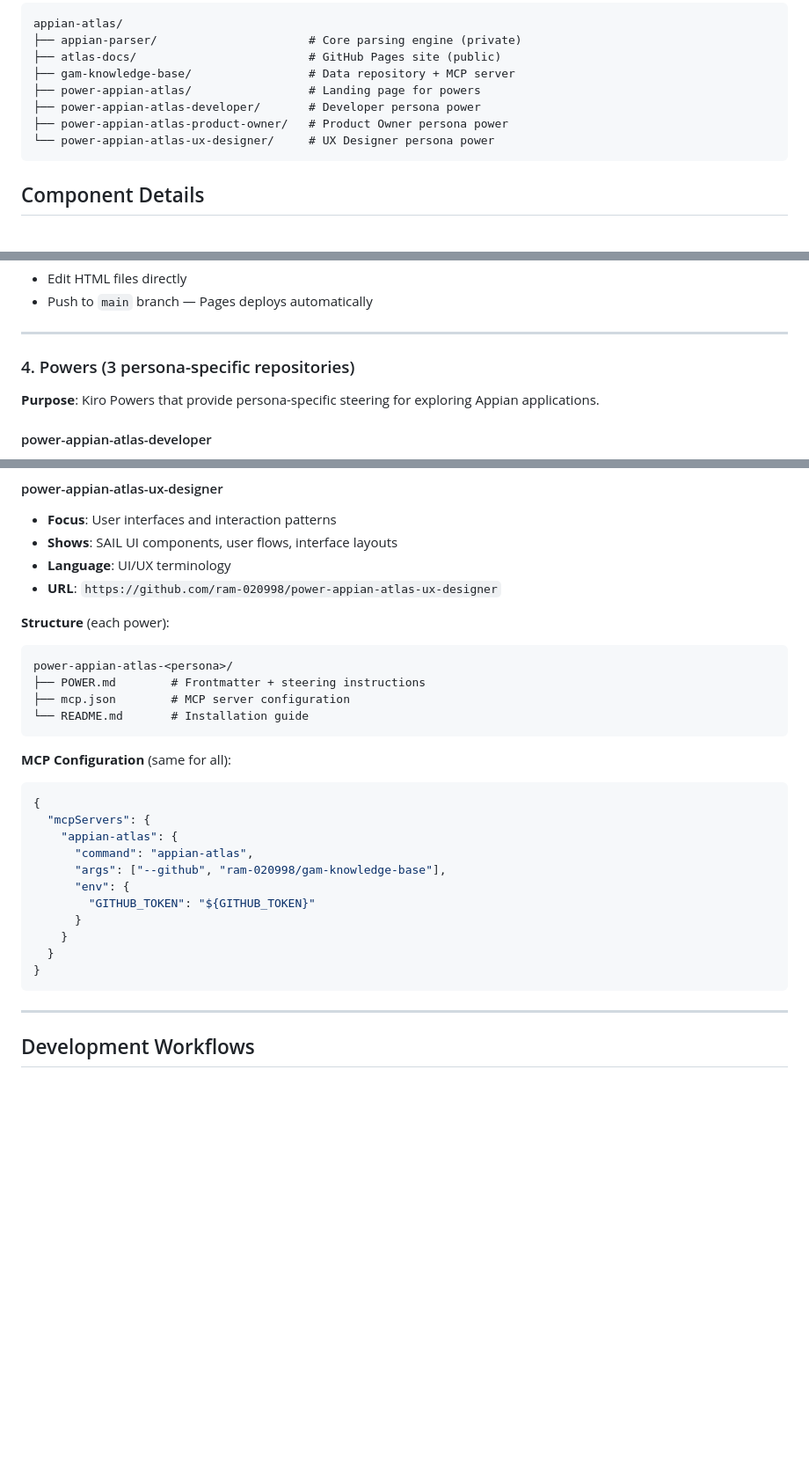
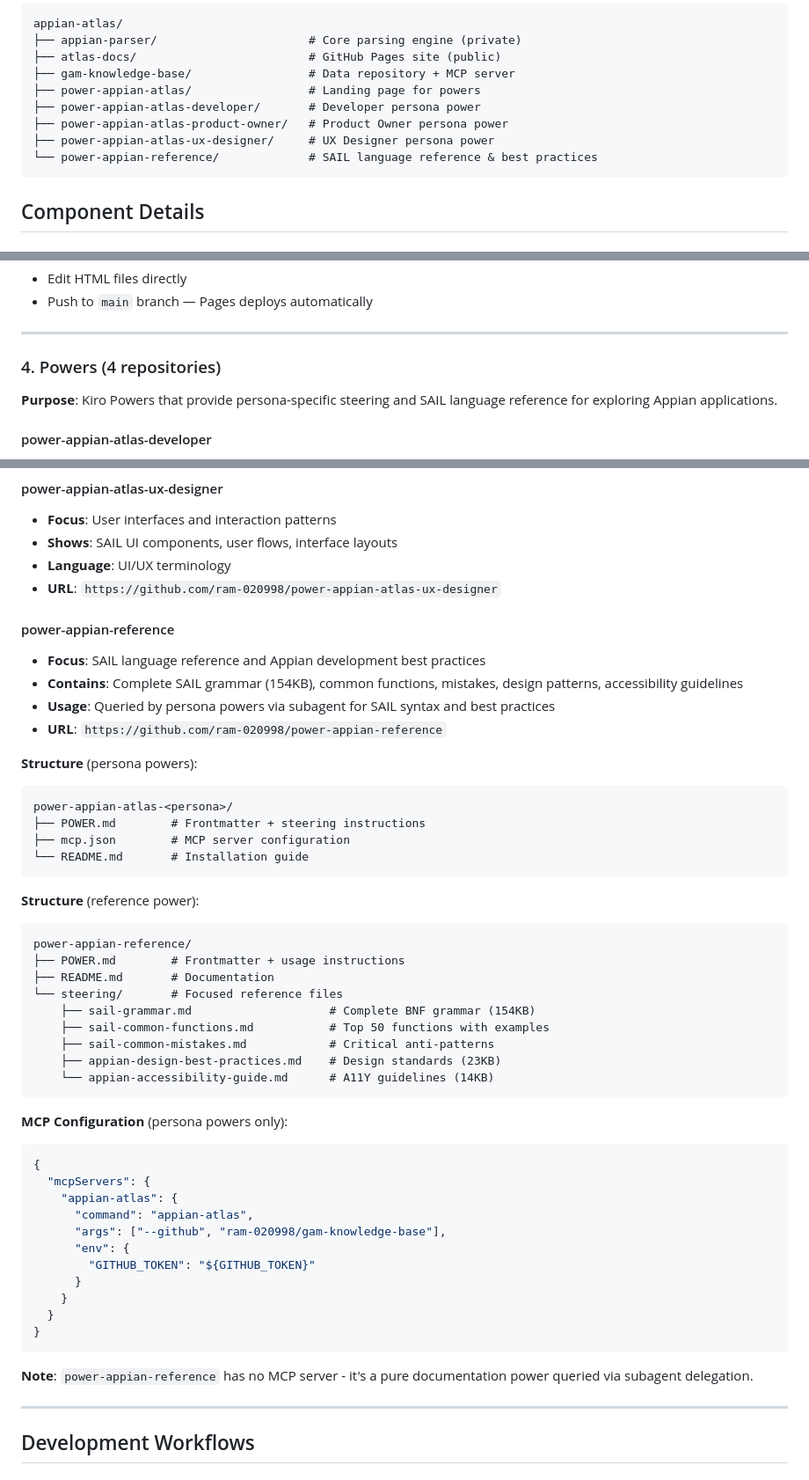
Before and after one commit to ram-020998/appian-atlas, a Markdown page: .kiro/appian-atlas-project.md, 3 parts joined by grey strips. Shown at 88% size. GitHub-like rendering; blank space fills up the shorter version.

Commit message:
docs: Update steering file with power-appian-reference
- Added to repository structure diagram
- Added detailed section in Powers documentation
- Added to GitHub repositories list
- Documented structure and usage

````diff
--- a/.kiro/appian-atlas-project.md
+++ b/.kiro/appian-atlas-project.md
@@ -20,7 +20,8 @@ appian-atlas/
 ├── power-appian-atlas/                 # Landing page for powers
 ├── power-appian-atlas-developer/       # Developer persona power
 ├── power-appian-atlas-product-owner/   # Product Owner persona power
-└── power-appian-atlas-ux-designer/     # UX Designer persona power
+├── power-appian-atlas-ux-designer/     # UX Designer persona power
+└── power-appian-reference/             # SAIL language reference & best practices
 ```
 
 ## Component Details
@@ -141,9 +142,9 @@ atlas-docs/
 
 ---
 
-### 4. Powers (3 persona-specific repositories)
+### 4. Powers (4 repositories)
 
-**Purpose**: Kiro Powers that provide persona-specific steering for exploring Appian applications.
+**Purpose**: Kiro Powers that provide persona-specific steering and SAIL language reference for exploring Appian applications.
 
 #### power-appian-atlas-developer
 - **Focus**: Technical implementation details
@@ -163,7 +164,13 @@ atlas-docs/
 - **Language**: UI/UX terminology
 - **URL**: `https://github.com/ram-020998/power-appian-atlas-ux-designer`
 
-**Structure** (each power):
+#### power-appian-reference
+- **Focus**: SAIL language reference and Appian development best practices
+- **Contains**: Complete SAIL grammar (154KB), common functions, mistakes, design patterns, accessibility guidelines
+- **Usage**: Queried by persona powers via subagent for SAIL syntax and best practices
+- **URL**: `https://github.com/ram-020998/power-appian-reference`
+
+**Structure** (persona powers):
 ```
 power-appian-atlas-<persona>/
 ├── POWER.md        # Frontmatter + steering instructions
@@ -171,7 +178,20 @@ power-appian-atlas-<persona>/
 └── README.md       # Installation guide
 ```
 
-**MCP Configuration** (same for all):
+**Structure** (reference power):
+```
+power-appian-reference/
+├── POWER.md        # Frontmatter + usage instructions
+├── README.md       # Documentation
+└── steering/       # Focused reference files
+    ├── sail-grammar.md                    # Complete BNF grammar (154KB)
+    ├── sail-common-functions.md           # Top 50 functions with examples
+    ├── sail-common-mistakes.md            # Critical anti-patterns
+    ├── appian-design-best-practices.md    # Design standards (23KB)
+    └── appian-accessibility-guide.md      # A11Y guidelines (14KB)
+```
+
+**MCP Configuration** (persona powers only):
 ```json
 {
   "mcpServers": {
@@ -185,6 +205,8 @@ power-appian-atlas-<persona>/
   }
 }
 ```
+
+**Note**: `power-appian-reference` has no MCP server - it's a pure documentation power queried via subagent delegation.
 
 ---
 
````
Also changed, not shown: other parts of .kiro/appian-atlas-project.md (+1 -0 lines).
